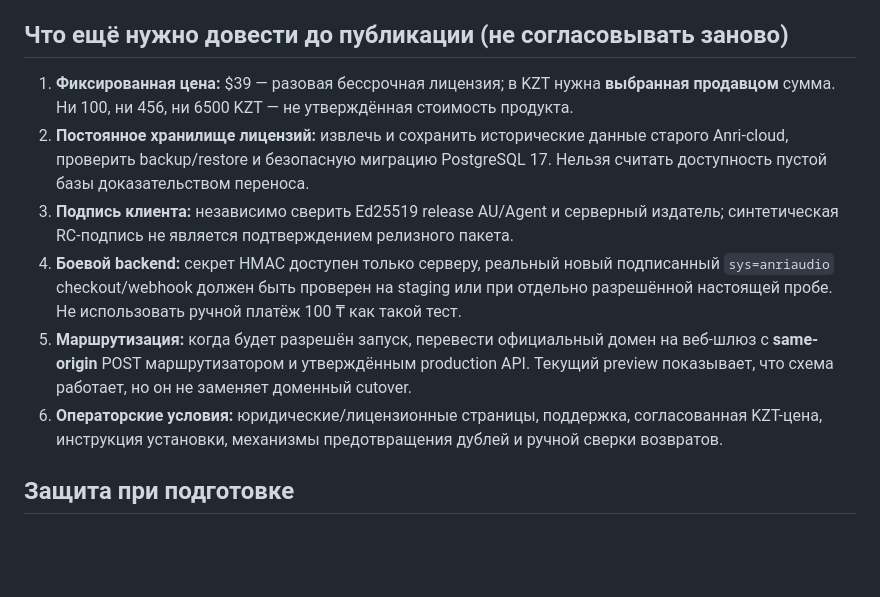
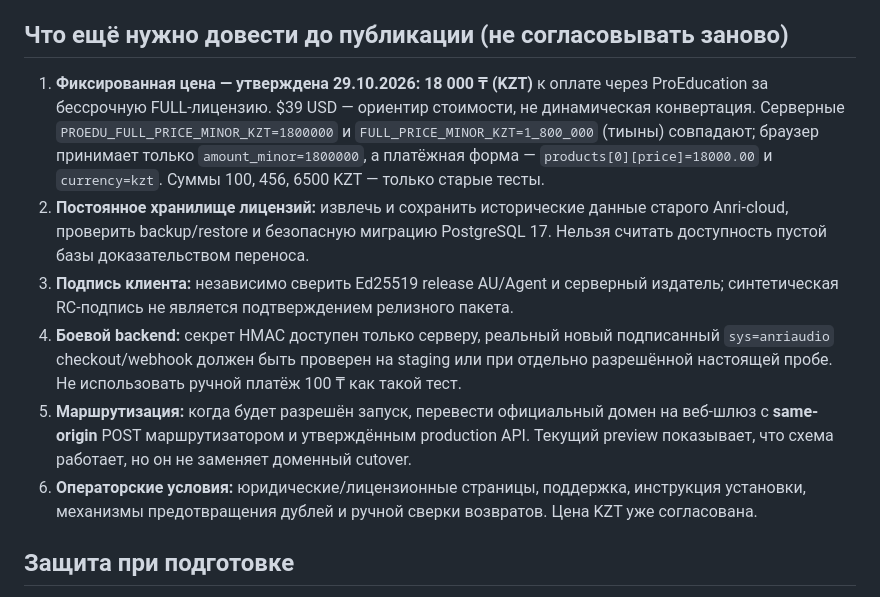
Before and after one commit to anribitzzz10-cell/AnriAudioWebsite, a Markdown page: docs/PROEDUCATION_COMMERCIAL_GO_NO_GO_20261029_RU.md, the part around the change. Drawn GitHub-style; blank space fills up the shorter version.

Commit message:
Record confirmed fixed commercial checkout amount 18,000 KZT

```diff
--- a/docs/PROEDUCATION_COMMERCIAL_GO_NO_GO_20261029_RU.md
+++ b/docs/PROEDUCATION_COMMERCIAL_GO_NO_GO_20261029_RU.md
@@ -20,12 +20,12 @@
 
 ## Что ещё нужно довести до публикации (не согласовывать заново)
 
-1. **Фиксированная цена:** $39 — разовая бессрочная лицензия; в KZT нужна **выбранная продавцом** сумма. Ни 100, ни 456, ни 6500 KZT — не утверждённая стоимость продукта.
+1. **Фиксированная цена — утверждена 29.10.2026:** **18 000 ₸ (KZT)** к оплате через ProEducation за бессрочную FULL-лицензию. $39 USD — ориентир стоимости, не динамическая конвертация. Серверные `PROEDU_FULL_PRICE_MINOR_KZT=1800000` и `FULL_PRICE_MINOR_KZT=1_800_000` (тиыны) совпадают; браузер принимает только `amount_minor=1800000`, а платёжная форма — `products[0][price]=18000.00` и `currency=kzt`. Суммы 100, 456, 6500 KZT — только старые тесты.
 2. **Постоянное хранилище лицензий:** извлечь и сохранить исторические данные старого Anri-cloud, проверить backup/restore и безопасную миграцию PostgreSQL 17. Нельзя считать доступность пустой базы доказательством переноса.
 3. **Подпись клиента:** независимо сверить Ed25519 release AU/Agent и серверный издатель; синтетическая RC-подпись не является подтверждением релизного пакета.
 4. **Боевой backend:** секрет HMAC доступен только серверу, реальный новый подписанный `sys=anriaudio` checkout/webhook должен быть проверен на staging или при отдельно разрешённой настоящей пробе. Не использовать ручной платёж 100 ₸ как такой тест.
 5. **Маршрутизация:** когда будет разрешён запуск, перевести официальный домен на веб-шлюз с **same-origin** POST маршрутизатором и утверждённым production API. Текущий preview показывает, что схема работает, но он не заменяет доменный cutover.
-6. **Операторские условия:** юридические/лицензионные страницы, поддержка, согласованная KZT-цена, инструкция установки, механизмы предотвращения дублей и ручной сверки возвратов.
+6. **Операторские условия:** юридические/лицензионные страницы, поддержка, инструкция установки, механизмы предотвращения дублей и ручной сверки возвратов. Цена KZT уже согласована.
 
 ## Защита при подготовке
 
```
